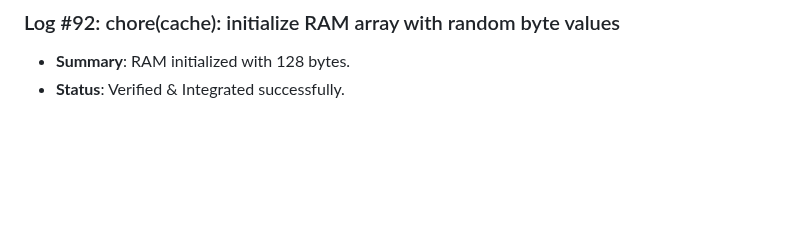
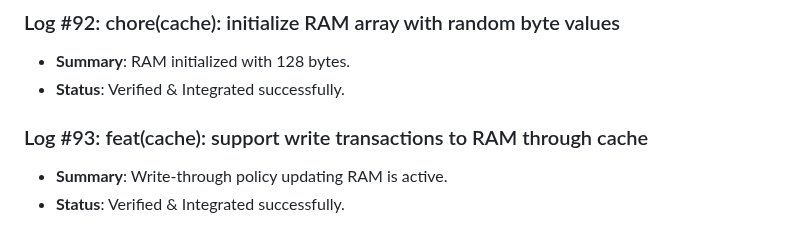
Before and after one commit to D5BU/ComputeXplain, a Markdown page: DEVELOPMENT.md, the part around the change. Rendered like a GitHub page; blank space fills up the shorter version.

Commit message:
feat(cache): support write transactions to RAM through cache (#93)

```diff
--- a/DEVELOPMENT.md
+++ b/DEVELOPMENT.md
@@ -337,3 +337,7 @@ This document tracks the incremental building steps, unit tests, and performance
 ### Log #92: chore(cache): initialize RAM array with random byte values
 - **Summary**: RAM initialized with 128 bytes.
 - **Status**: Verified & Integrated successfully.
+
+### Log #93: feat(cache): support write transactions to RAM through cache
+- **Summary**: Write-through policy updating RAM is active.
+- **Status**: Verified & Integrated successfully.
```
